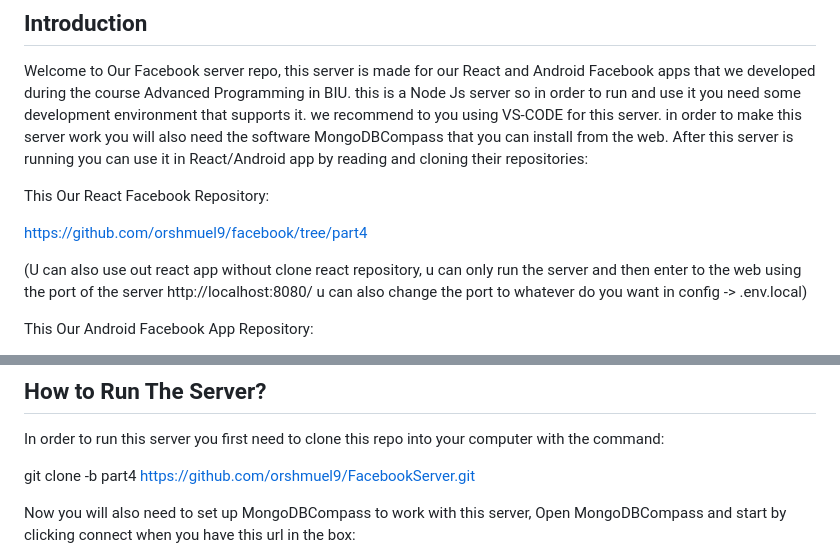
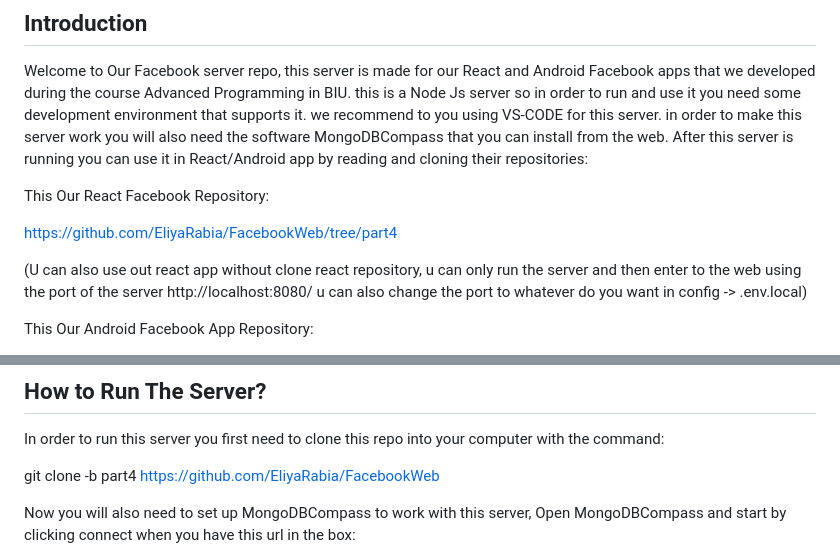
Before and after one commit to EliyaRabia/FacebookServer, a Markdown page: README.md, 2 parts joined by grey strips. Drawn GitHub-style.

```diff
--- a/README.md
+++ b/README.md
@@ -7,7 +7,7 @@ Advanced Programming in BIU. this is a Node Js server so in order to run and use
 
 This Our React Facebook Repository:
 
-https://github.com/orshmuel9/facebook/tree/part4
+https://github.com/EliyaRabia/FacebookWeb/tree/part4
 
 (U can also use out react app without clone react repository, u can only run the server and then enter to the web using the port of the server http://localhost:8080/ u can also change the port to whatever do you want in config -> .env.local)
 
@@ -54,7 +54,7 @@ Android: https://www.youtube.com/watch?v=onclwdYc8EU
 
 In order to run this server you first need to clone this repo into your computer with the command:
 
-git clone -b part4 https://github.com/orshmuel9/FacebookServer.git
+git clone -b part4 https://github.com/EliyaRabia/FacebookWeb
 
 Now you will also need to set up MongoDBCompass to work with this server,
 Open MongoDBCompass and start by clicking connect when you have this url in the box:
```
